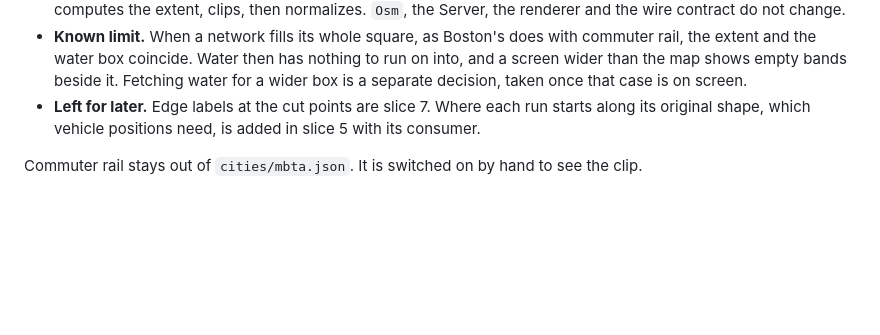
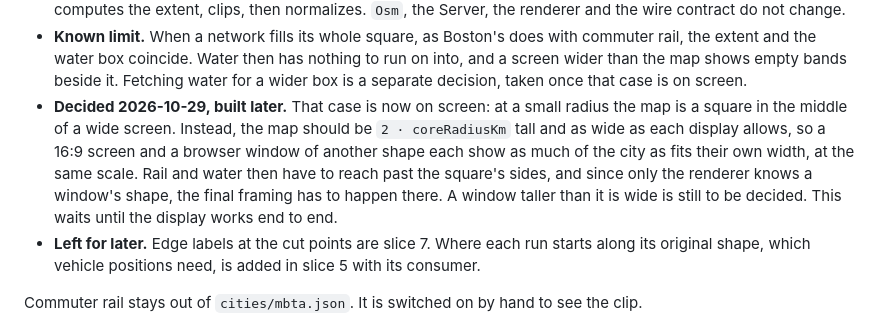
Before and after one commit to kwidmer64/metrodisplay, a Markdown page: docs/specs/2026-09-22-metrodisplay-design.md, the part around the change. GitHub-like rendering; blank space fills up the shorter version.

Commit message:
docs: record full-width framing as a later change

```diff
--- a/docs/specs/2026-09-22-metrodisplay-design.md
+++ b/docs/specs/2026-09-22-metrodisplay-design.md
@@ -732,6 +732,13 @@ Implements §4's extent step and §5's clipping. Its design settled on 2026-10-1
   the extent and the water box coincide. Water then has nothing to run on into, and a screen
   wider than the map shows empty bands beside it. Fetching water for a wider box is a separate
   decision, taken once that case is on screen.
+- **Decided 2026-10-29, built later.** That case is now on screen: at a small radius the map
+  is a square in the middle of a wide screen. Instead, the map should be `2 · coreRadiusKm`
+  tall and as wide as each display allows, so a 16:9 screen and a browser window of another
+  shape each show as much of the city as fits their own width, at the same scale. Rail and
+  water then have to reach past the square's sides, and since only the renderer knows a
+  window's shape, the final framing has to happen there. A window taller than it is wide is
+  still to be decided. This waits until the display works end to end.
 - **Left for later.** Edge labels at the cut points are slice 7. Where each run starts along
   its original shape, which vehicle positions need, is added in slice 5 with its consumer.
 
```
